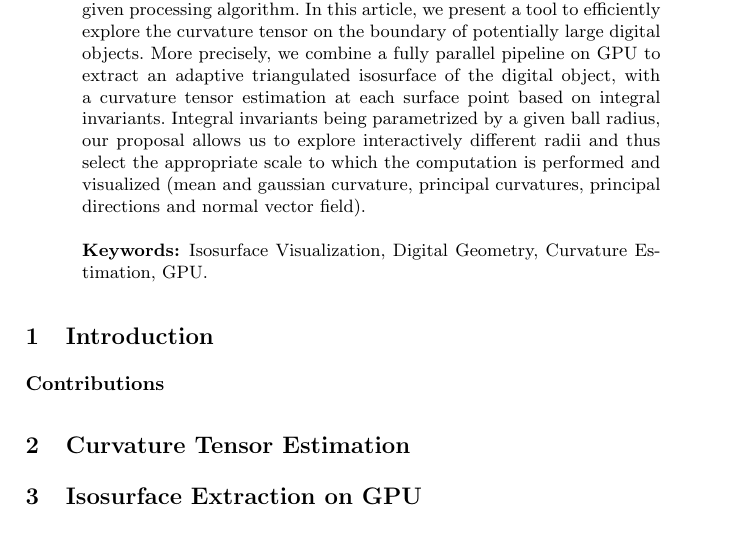
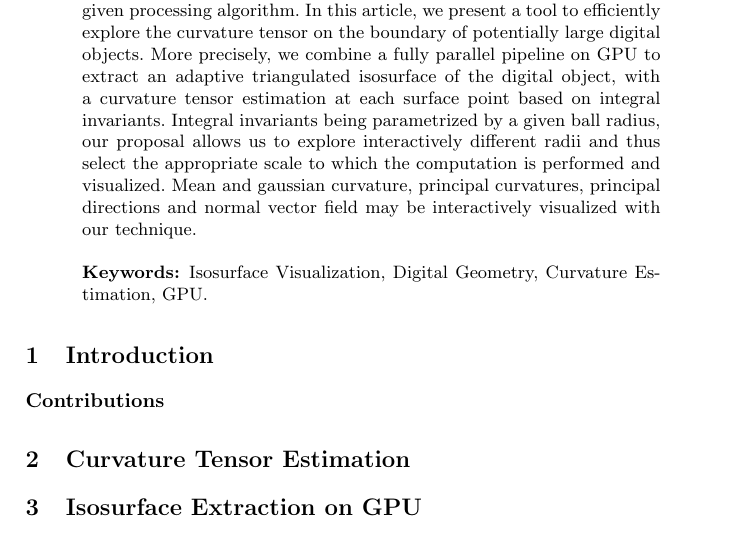
Before and after one commit to dcoeurjo/ICTV, a LaTeX paper (latex/article.tex): part of page 1 of 6, cut so that both start at the same text. Compiled offline with pdfLaTeX.

Commit message:
Minor modification on abstract.

```diff
--- a/latex/article.tex
+++ b/latex/article.tex
@@ -59,8 +59,9 @@ LAMA, UMR5127, F-73776, France\\
   invariants. Integral invariants being parametrized by a given ball
   radius, our proposal allows us to explore interactively different
   radii and thus select the appropriate scale to which the computation
-  is performed and visualized (mean and gaussian curvature, principal
-  curvatures, principal directions and normal vector field).
+  is performed and visualized. Mean and gaussian curvature, principal
+  curvatures, principal directions and normal vector field may be interactively
+  visualized with our technique.
 
 
 \keywords{Isosurface Visualization, Digital Geometry, Curvature
```
